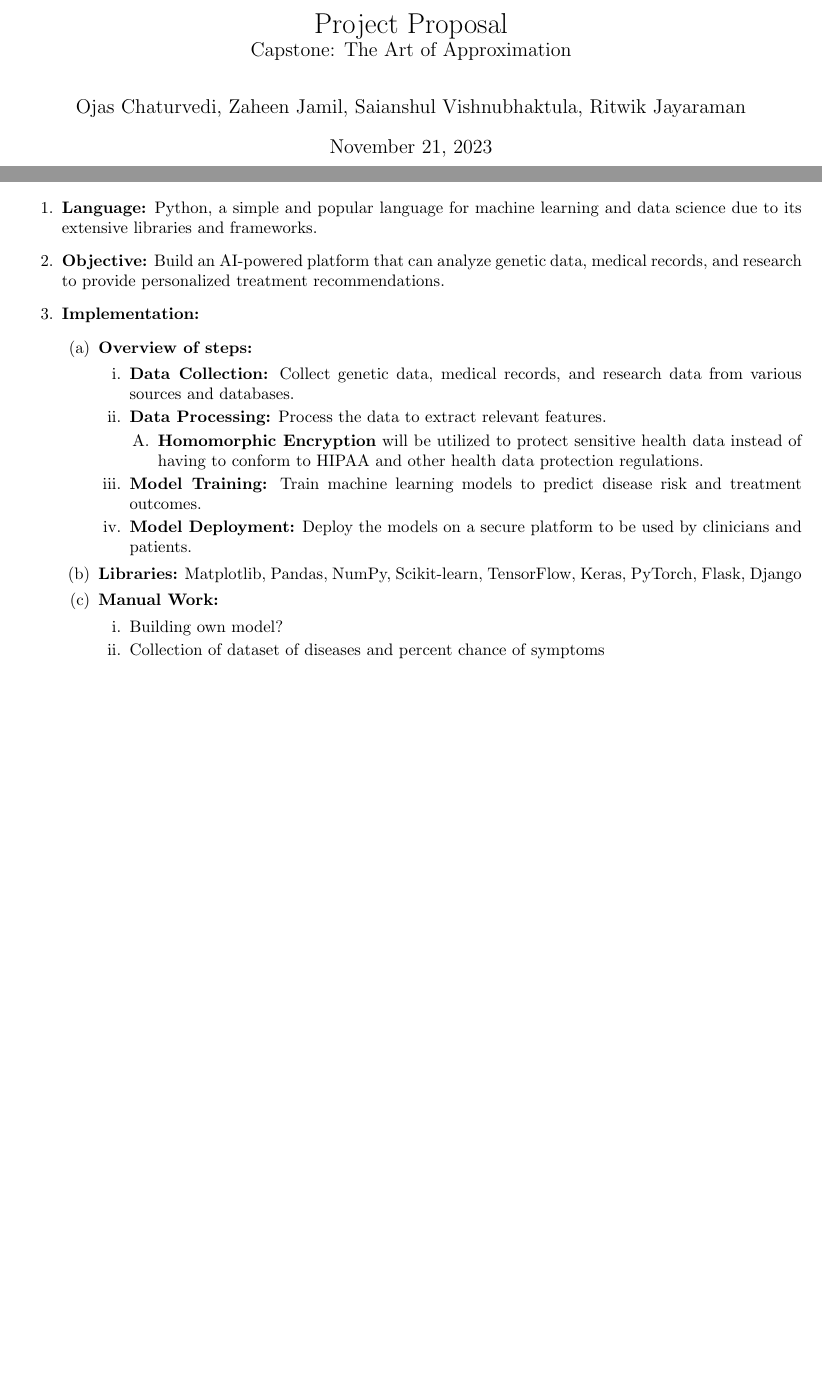
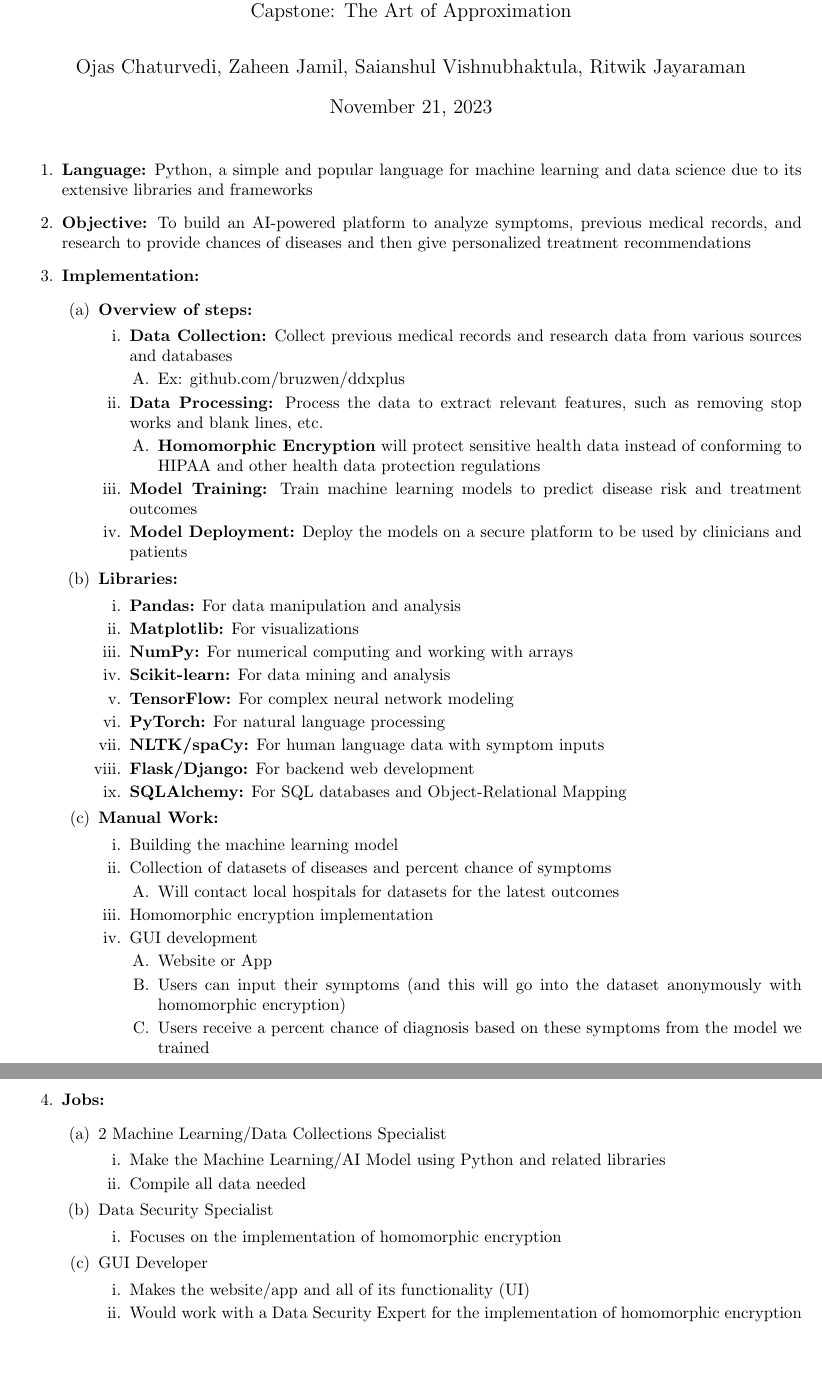
Before and after one commit to ojas-chaturvedi/Digit-Recognizer, a LaTeX document (Project_Proposal.tex): two parts of pages 1 and 3 of 3 before the commit and two parts of pages 1 and 2 of 2 after it, joined at a grey line, cut at the place of the change, the shorter picture padded with empty space. Compiled offline with pdfLaTeX.

Commit message:
Finished project proposal with language, objective, implementation, and jobs

```diff
--- a/Project_Proposal.tex
+++ b/Project_Proposal.tex
@@ -10,6 +10,7 @@
 
 % Set the page size and margins
 \geometry{letterpaper, portrait, margin=1in}
+\setlength{\droptitle}{-1in}
 
 % Define a new environment for the problems that takes one argument for the problem number
 \newenvironment{problem}[1]{
@@ -37,12 +38,10 @@
 \renewcommand{\thesection}{}
 
 % Title page info
-\title{Project Proposal \\ \large Capstone: The Art of Approximation}
+\title{AI-Based Precision Medicine Platform -- Proposal \\ \large Capstone: The Art of Approximation}
 \author{Ojas Chaturvedi, Zaheen Jamil, Saianshul Vishnubhaktula, Ritwik Jayaraman}
 \date{November 21, 2023}
 
 % ------------------------------------------------------------------------------
 \begin{document}
 
-% Title page
-\begin{titlingpage}
@@ -82,24 +55,64 @@
-\newpage \section{Proposal}
 \begin{enumerate}
-        \item \textbf{Language:} Python, a simple and popular language for machine learning and data science due to its extensive libraries and frameworks.
-        \item \textbf{Objective:} Build an AI-powered platform that can analyze genetic data, medical records, and research to provide personalized treatment recommendations.
+    \item \textbf{Language:} Python, a simple and popular language for machine learning and data science due to its extensive libraries and frameworks
+    \item \textbf{Objective:} To build an AI-powered platform to analyze symptoms, previous medical records, and research to provide chances of diseases and then give personalized treatment recommendations
     \item \textbf{Implementation:}
         \begin{enumerate}
             \item \textbf{Overview of steps:}
                 \begin{enumerate}
-                        \item \textbf{Data Collection:} Collect genetic data, medical records, and research data from various sources and databases.
-                        \item \textbf{Data Processing:} Process the data to extract relevant features.
+                    \item \textbf{Data Collection:} Collect previous medical records and research data from various sources and databases
                     \begin{enumerate}
-                            \item \textbf{Homomorphic Encryption} will be utilized to protect sensitive health data instead of having to conform to HIPAA and other health data protection regulations.
+                        \item Ex: github.com/bruzwen/ddxplus
                     \end{enumerate}
-                        \item \textbf{Model Training:} Train machine learning models to predict disease risk and treatment outcomes.
-                        \item \textbf{Model Deployment:} Deploy the models on a secure platform to be used by clinicians and patients.
+                    \item \textbf{Data Processing:} Process the data to extract relevant features, such as removing stop works and blank lines, etc.
+                    \begin{enumerate}
+                        \item \textbf{Homomorphic Encryption} will protect sensitive health data instead of conforming to HIPAA and other health data protection regulations
                     \end{enumerate}
-                \item \textbf{Libraries:} Matplotlib, Pandas, NumPy, Scikit-learn, TensorFlow, Keras, PyTorch, Flask, Django
+                    \item \textbf{Model Training:} Train machine learning models to predict disease risk and treatment outcomes
+                    \item \textbf{Model Deployment:} Deploy the models on a secure platform to be used by clinicians and patients
+                \end{enumerate}
+            \item \textbf{Libraries:}
+            \begin{enumerate}
+                \item \textbf{Pandas:} For data manipulation and analysis
+                \item \textbf{Matplotlib:} For visualizations
+                \item \textbf{NumPy:} For numerical computing and working with arrays
+                \item \textbf{Scikit-learn:} For data mining and analysis
+                \item \textbf{TensorFlow:} For complex neural network modeling
+                \item \textbf{PyTorch:} For natural language processing
+                \item \textbf{NLTK/spaCy:} For human language data with symptom inputs
+                \item \textbf{Flask/Django:} For backend web development
+                \item \textbf{SQLAlchemy:} For SQL databases and Object-Relational Mapping
+            \end{enumerate}
             \item \textbf{Manual Work:}
                 \begin{enumerate}
-                        \item Building own model?
-                        \item Collection of dataset of diseases and percent chance of symptoms
+                    \item Building the machine learning model
+                    \item Collection of datasets of diseases and percent chance of symptoms
+                    \begin{enumerate}
+                        \item Will contact local hospitals for datasets for the latest outcomes
+                    \end{enumerate}
+                    \item Homomorphic encryption implementation
+                    \item GUI development
+                    \begin{enumerate}
+                        \item Website or App
+                        \item Users can input their symptoms (and this will go into the dataset anonymously with homomorphic encryption)
+                        \item Users receive a percent chance of diagnosis based on these symptoms from the model we trained \\ \\
+                    \end{enumerate}
+                \end{enumerate}
+        \end{enumerate}
+    \item \textbf{Jobs:}
+    \begin{enumerate}
+        \item 2 Machine Learning/Data Collections Specialist
+        \begin{enumerate}
+            \item Make the Machine Learning/AI Model using Python and related libraries
+            \item Compile all data needed
+        \end{enumerate}
+        \item Data Security Specialist
+        \begin{enumerate}
+            \item Focuses on the implementation of homomorphic encryption
+        \end{enumerate}
+        \item GUI Developer
+        \begin{enumerate}
+            \item Makes the website/app and all of its functionality (UI)
+            \item Would work with a Data Security Expert for the implementation of homomorphic encryption
         \end{enumerate}
     \end{enumerate}
 \end{enumerate}
```
Also changed, not shown: latex-auxiliary-files/Project_Proposal.pdf, Project_Proposal.tex (32 more changed lines), 5 other files. Lines whose indentation alone changed are shown as unchanged.
